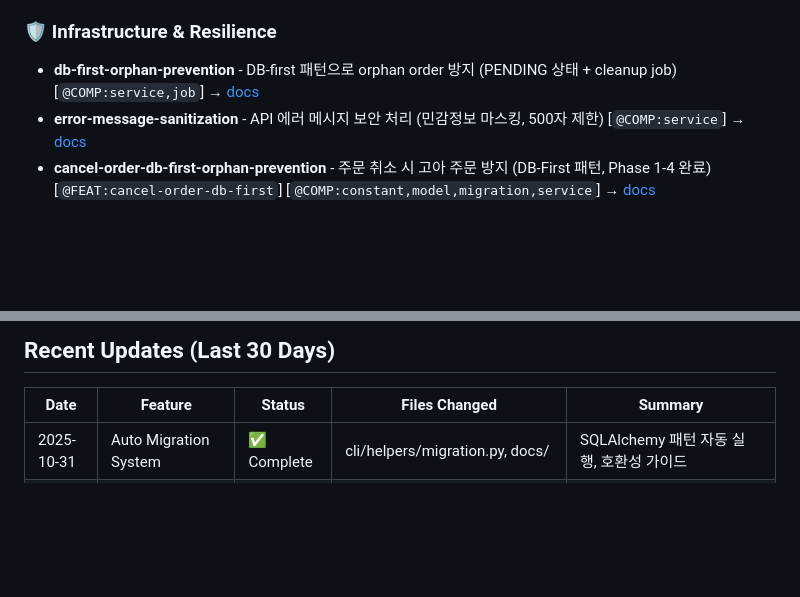
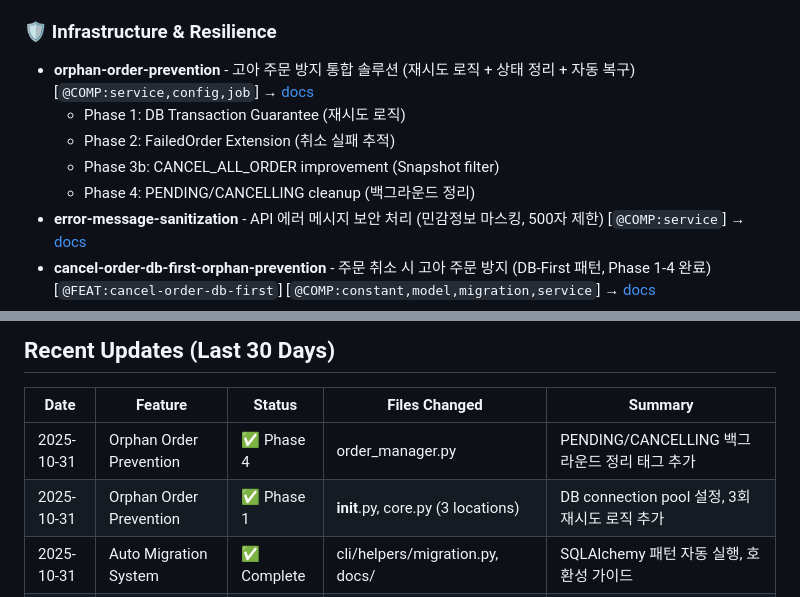
Before and after one commit to binee108/webserver, a Markdown page: docs/FEATURE_CATALOG.md, 2 parts joined by grey strips. GitHub-like rendering; blank space fills up the shorter version.

Commit message:
docs: Update FEATURE_CATALOG.md for completed orphan-order-prevention phases

```diff
--- a/docs/FEATURE_CATALOG.md
+++ b/docs/FEATURE_CATALOG.md
@@ -61,7 +61,11 @@
 - **batch-parallel-processing** - ThreadPoolExecutor 병렬 처리 (MARKET 전용) [`@COMP:service`] → [docs](features/trade-execution.md)
 
 ### 🛡️ Infrastructure & Resilience
-- **db-first-orphan-prevention** - DB-first 패턴으로 orphan order 방지 (PENDING 상태 + cleanup job) [`@COMP:service,job`] → [docs](features/webhook-order-processing.md#5-phase-32-db-first-orphan-prevention-2025-10-30)
+- **orphan-order-prevention** - 고아 주문 방지 통합 솔루션 (재시도 로직 + 상태 정리 + 자동 복구) [`@COMP:service,config,job`] → [docs](features/orphan-order-prevention.md)
+  - Phase 1: DB Transaction Guarantee (재시도 로직)
+  - Phase 2: FailedOrder Extension (취소 실패 추적)
+  - Phase 3b: CANCEL_ALL_ORDER improvement (Snapshot filter)
+  - Phase 4: PENDING/CANCELLING cleanup (백그라운드 정리)
 - **error-message-sanitization** - API 에러 메시지 보안 처리 (민감정보 마스킹, 500자 제한) [`@COMP:service`] → [docs](features/webhook-order-processing.md#phase-31-database--security-enhancements-2025-10-30)
 - **cancel-order-db-first-orphan-prevention** - 주문 취소 시 고아 주문 방지 (DB-First 패턴, Phase 1-4 완료) [`@FEAT:cancel-order-db-first`] [`@COMP:constant,model,migration,service`] → [docs](features/webhook-order-processing.md#phase-33-database-schema-for-cancel-orphan-prevention-2025-10-30)
 - **auto-migration** - 자동 마이그레이션 시스템 (schema_migrations 추적, SQLAlchemy 패턴 필수) [`@COMP:util,job`] → [docs](features/auto-migration.md)
@@ -84,6 +88,8 @@
 
 | Date | Feature | Status | Files Changed | Summary |
 |------|---------|--------|---------------|---------|
+| 2025-10-31 | Orphan Order Prevention | ✅ Phase 4 | order_manager.py | PENDING/CANCELLING 백그라운드 정리 태그 추가 |
+| 2025-10-31 | Orphan Order Prevention | ✅ Phase 1 | __init__.py, core.py (3 locations) | DB connection pool 설정, 3회 재시도 로직 추가 |
 | 2025-10-31 | Auto Migration System | ✅ Complete | cli/helpers/migration.py, docs/ | SQLAlchemy 패턴 자동 실행, 호환성 가이드 |
 | 2025-10-31 | Cancel Order DB-First | ✅ Phase 1-4 | constants.py, models.py, exchange.py, order_manager.py | CANCELLING 상태, Retry, Background Cleanup 완료 |
 | 2025-10-30 | DB-first Orphan Prevention | ✅ Phase 2 | constants.py, core.py, order_manager.py | PENDING/FAILED 상태 + 120s cleanup job |
```
